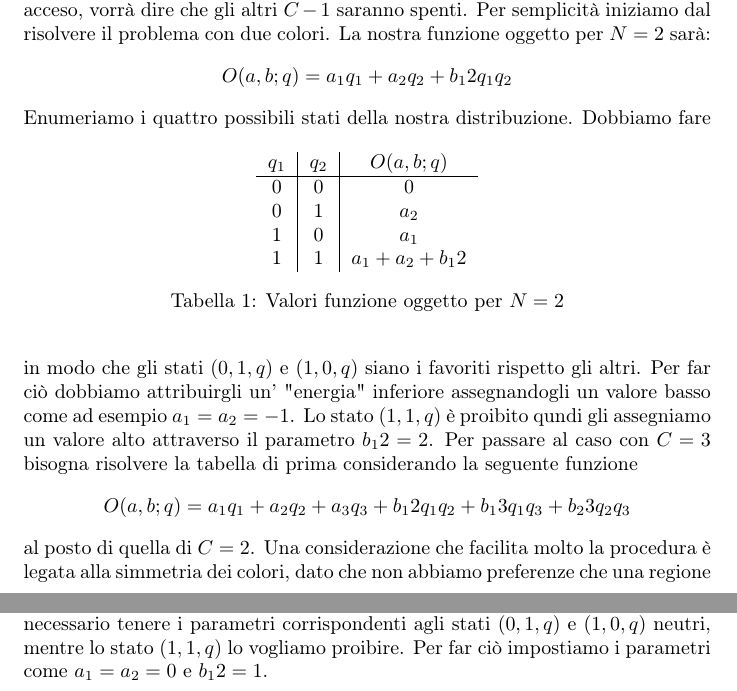
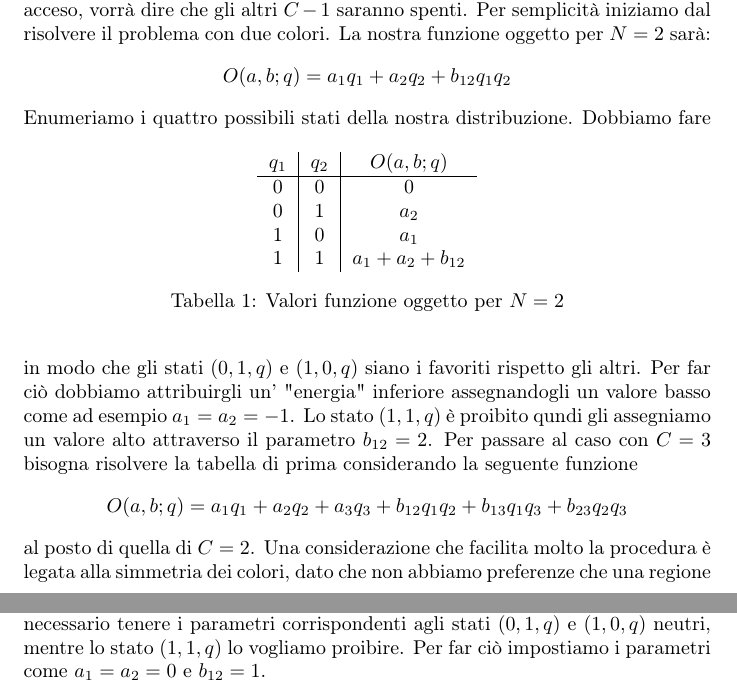
Before and after one commit to XaBerr/tesi-triennale, a LaTeX document (Latex/test.tex, which reads Latex/Capitoli/04/problema4c.tex): two parts of pages 2 and 3 of 5, joined at a grey line, cut so that both start at the same text. Compiled offline with pdfLaTeX.

Commit message:
Sistemato b_{12}

```diff
--- a/Latex/Capitoli/04/problema4c.tex
+++ b/Latex/Capitoli/04/problema4c.tex
@@ -21,14 +21,14 @@ Enumeriamo i quattro possibili stati della nostra distribuzione.
       0     & 0     & 0                  \\
       0     & 1     & $a_2$              \\
       1     & 0     & $a_1$              \\
-      1     & 1     & $a_1 + a_2 + b_12$ \\
+      1     & 1     & $a_1 + a_2 + b_{12}$ \\
     \end{tabular}
     \caption{Valori funzione oggetto per $N = 2$}
   \end{center}
 \end{table}
-Dobbiamo fare in modo che gli stati $(0,1,q)$ e $(1,0,q)$ siano i favoriti rispetto gli altri. Per far ciò dobbiamo attribuirgli un' "energia" inferiore assegnandogli un valore basso come ad esempio $a_1 = a_2 = -1$. Lo stato $(1,1,q)$ è proibito qundi gli assegniamo un valore alto attraverso il parametro $b_12 = 2$.
+Dobbiamo fare in modo che gli stati $(0,1,q)$ e $(1,0,q)$ siano i favoriti rispetto gli altri. Per far ciò dobbiamo attribuirgli un' "energia" inferiore assegnandogli un valore basso come ad esempio $a_1 = a_2 = -1$. Lo stato $(1,1,q)$ è proibito qundi gli assegniamo un valore alto attraverso il parametro $b_{12} = 2$.
 Per passare al caso con $C = 3$ bisogna risolvere la tabella di prima considerando la seguente funzione
-$$O(a, b; q) = a_1 q_1 + a_2 q_2 + a_3 q_3 + b_12 q_1 q_2 + b_13 q_1 q_3 + b_23 q_2 q_3$$
+$$O(a, b; q) = a_1 q_1 + a_2 q_2 + a_3 q_3 + b_{12} q_1 q_2 + b_{13} q_1 q_3 + b_{23} q_2 q_3$$
 al posto di quella di $C = 2$. Una considerazione che facilita molto la procedura è legata alla simmetria dei colori, dato che non abbiamo preferenze che una regione sia rossa pittosto che blu allora tutti i coefficienti $a$ e $b$ saranno indistinamente uguali e quindi si potrà scrivere:
 $$O(a, b; q) = a (q_1 + q_2 + q_3) + b (q_1 q_2 + q_1 q_3 + q_2 q_3)$$
 Con la conseguente tabella:
@@ -55,7 +55,7 @@ Del tutto analoga la procedura per risolvere il caso $C = 4$.
 Dopo il primo passaggio siamo arrivari a definire una regione, per il caso $C = 4$, come un insieme di 4 qubit con 4 pesi e 16 accoppiamenti di forza. Sfortunatamente al livello fisico la macchina ha dei limiti di collegamentro tra i qubit quindi per risolvere il problema scegliamo di associare una catena di qubit fisici ad uno logico. Per questo bisognerà associare due qubit fisici ad uno logico. Nel far ciò si dovrà collegare i 2 fisici con un accoppiamento di forza che cerchi di tenerli allineati e si dovrà ridistribuire i pesi e le forze. Il peso di un qubit fisico, in questo caso, corrisponderà a metà del peso del qubit logico, stessa cosa vale anche per ogni suo accoppiamento di forza.
 
 \lvliii{Collegamento con altre regioni}
-A questo punto abbiamo codificato i nostri colori nei nostri qubit fisici, il prossimo passo è mettere in comunicazione le regioni adiacenti a due a due. Quello che ci interessa in particolare è collegare lo stesso colore in due regioni diverse adiacenti, in modo tale da poter impostare un valore di forza (di collegameto) elevato per impedire che entrambi siano attivi contemporaneamente. Considerando la tabella di prima come esempio di collegamento tra due regioni deduciamo che è necessario tenere i parametri corrispondenti agli stati $(0,1,q)$ e $(1,0,q)$ neutri, mentre lo stato $(1,1,q)$ lo vogliamo proibire. Per far ciò impostiamo i parametri come $a_1 = a_2 = 0$ e $b_12 = 1$.
+A questo punto abbiamo codificato i nostri colori nei nostri qubit fisici, il prossimo passo è mettere in comunicazione le regioni adiacenti a due a due. Quello che ci interessa in particolare è collegare lo stesso colore in due regioni diverse adiacenti, in modo tale da poter impostare un valore di forza (di collegameto) elevato per impedire che entrambi siano attivi contemporaneamente. Considerando la tabella di prima come esempio di collegamento tra due regioni deduciamo che è necessario tenere i parametri corrispondenti agli stati $(0,1,q)$ e $(1,0,q)$ neutri, mentre lo stato $(1,1,q)$ lo vogliamo proibire. Per far ciò impostiamo i parametri come $a_1 = a_2 = 0$ e $b_{12} = 1$.
 
 \lvliii{Limite fisico di vicinanza}
 Il collegamento tra le regioni rappresenta anche esso un problema di collegamento fisico come per i qubit. Per risolverlo applichiamo una procedura analoga, ovvero, cloniamo le regioni in modo da poter realizzare i collegamenti fisici tra di esse. Si può vedere questo limite rappresentato nella tabella sottostante per le regioni AB, NT, BC.
```
Also changed, not shown: Latex/Capitoli/04/problema4c.tex (2 more changed lines).
